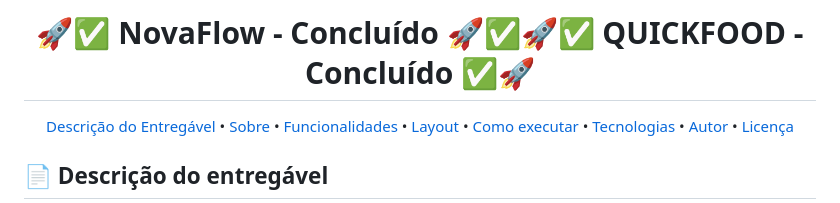
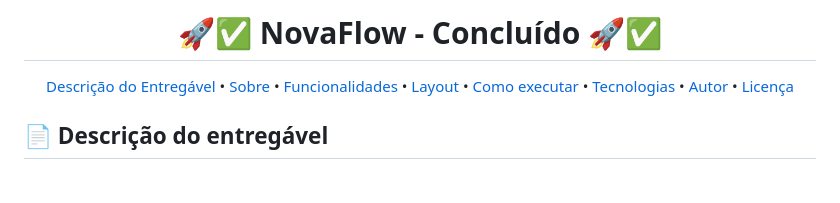
Before and after one commit to Gustavo-freitas-ai/NovaFlow, a Markdown page: README.md, the part around the change. GitHub-like rendering; blank space fills up the shorter version.

```diff
--- a/README.md
+++ b/README.md
@@ -1,6 +1,6 @@
 
 <h1 align="center">
-	🚀✅ NovaFlow - Concluído 🚀✅🚀✅ QUICKFOOD - Concluído ✅🚀
+	🚀✅ NovaFlow - Concluído 🚀✅
 </h1>
 
 <!-- ---------------------------------------------------------------------- -->
```
